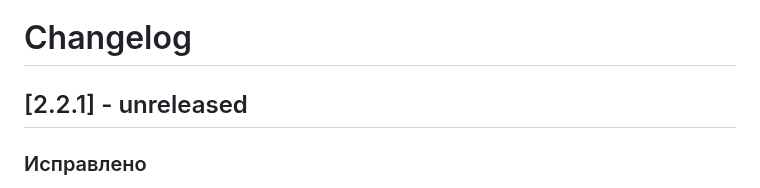
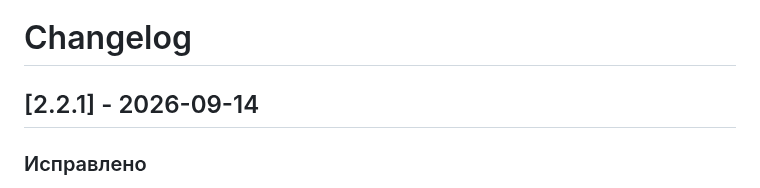
Before and after one commit to Stepanchikkk/music-widget-obs, a Markdown page: CHANGELOG.md, the part around the change. Rendered like a GitHub page.

Commit message:
docs: set release date for v2.2.1

```diff
--- a/CHANGELOG.md
+++ b/CHANGELOG.md
@@ -1,6 +1,6 @@
 # Changelog
 
-## [2.2.1] - unreleased
+## [2.2.1] - 2026-09-14
 
 ### Исправлено
 - Виджет больше не зависает навсегда, если браузер завершил фоновый процесс расширения — данные восстанавливаются автоматически
```
